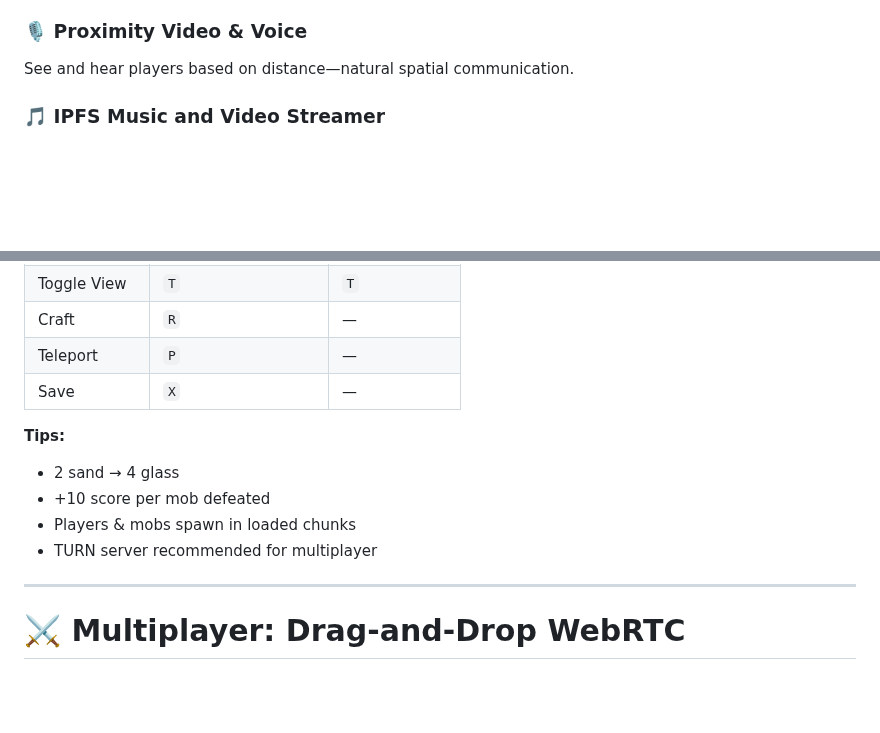
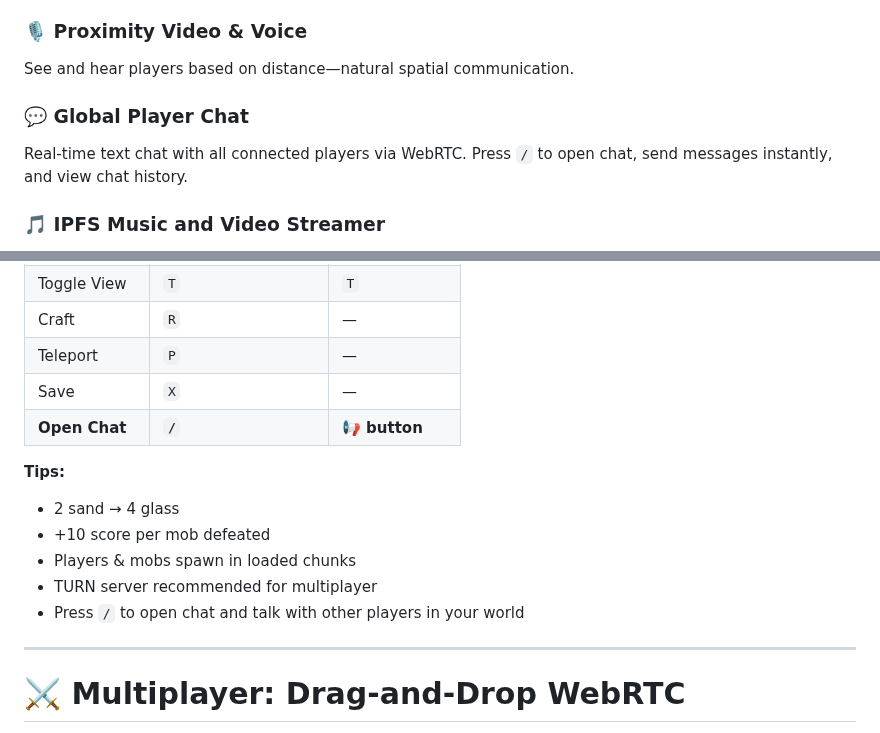
Before and after one commit to embiimob/SupGalaxy, a Markdown page: README.md, 2 parts joined by grey strips. Drawn GitHub-style; blank space fills up the shorter version.

Commit message:
Update README with chat feature documentation
Co-authored-by: embiimob <6278950+embiimob@users.noreply.github.com>

```diff
--- a/README.md
+++ b/README.md
@@ -43,6 +43,9 @@ A special block capable of adding **colored or transparent signs with clickable
 
 ### 🎙 Proximity Video & Voice
 See and hear players based on distance—natural spatial communication.
+
+### 💬 Global Player Chat
+Real-time text chat with all connected players via WebRTC. Press `/` to open chat, send messages instantly, and view chat history.
 
 ### 🎵 IPFS Music and Video Streamer
 - Discovers audio and video tracks tagged `#game` across the p2fk.io network
@@ -103,12 +106,14 @@ Spawn, explore, build, fight, survive.
 | Craft | `R` | — |
 | Teleport | `P` | — |
 | Save | `X` | — |
+| **Open Chat** | **`/`** | **📢 button** |
 
 **Tips:**
 - 2 sand → 4 glass
 - +10 score per mob defeated
 - Players & mobs spawn in loaded chunks
 - TURN server recommended for multiplayer
+- Press `/` to open chat and talk with other players in your world
 
 ---
 
```
